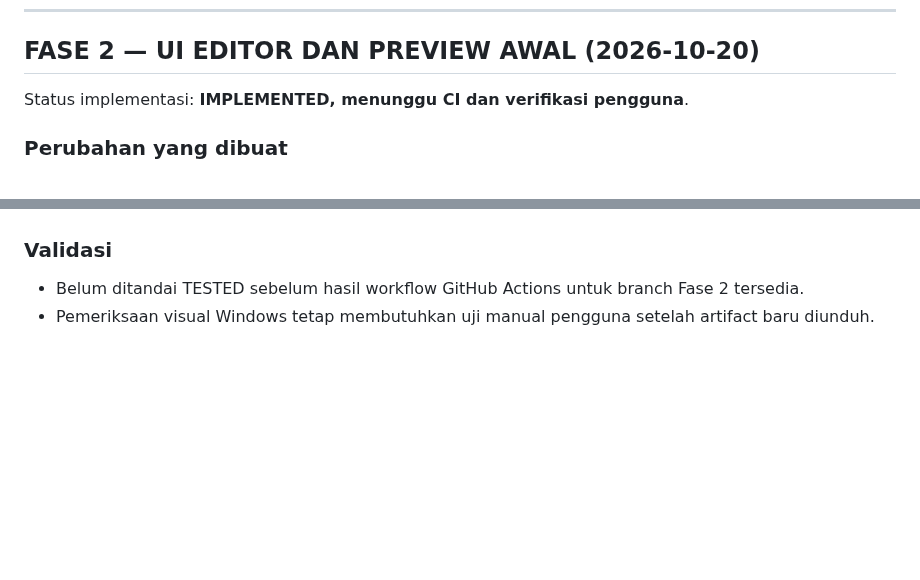
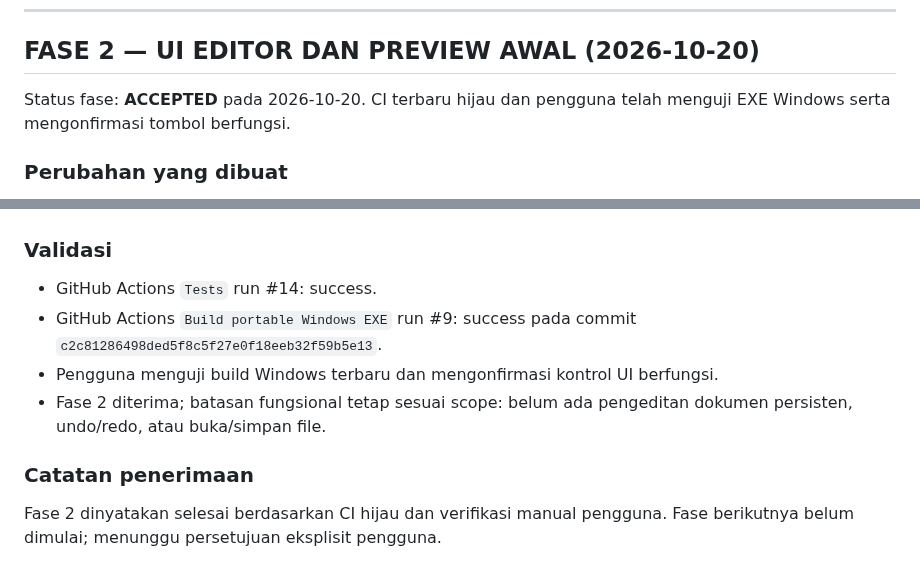
Before and after one commit to primemirza/thermal-receipt-studio, a Markdown page: PROGRESS.md, 2 parts joined by grey strips. Drawn GitHub-style; blank space fills up the shorter version.

Commit message:
Record Phase 2 CI and user acceptance

```diff
--- a/PROGRESS.md
+++ b/PROGRESS.md
@@ -208,7 +208,7 @@ Token baru (Contents: Read and write) valid — **push berhasil** (bukti nyata):
 
 ## FASE 2 — UI EDITOR DAN PREVIEW AWAL (2026-10-20)
 
-Status implementasi: **IMPLEMENTED, menunggu CI dan verifikasi pengguna**.
+Status fase: **ACCEPTED** pada 2026-10-20. CI terbaru hijau dan pengguna telah menguji EXE Windows serta mengonfirmasi tombol berfungsi.
 
 ### Perubahan yang dibuat
 - Mengganti placeholder awal dengan workspace editor/preview berdampingan, toolbar, status bar, dan layout responsif.
@@ -223,5 +223,11 @@ Status implementasi: **IMPLEMENTED, menunggu CI dan verifikasi pengguna**.
 Fase ini hanya menyediakan UI dan rendering data contoh. Penyuntingan dokumen sebenarnya, seleksi/mutasi elemen, undo/redo, serta format dokumen persisten tetap di fase berikutnya. Belum ada klaim bahwa file EXE baru sudah dibangun sampai workflow CI selesai.
 
 ### Validasi
-- Belum ditandai TESTED sebelum hasil workflow GitHub Actions untuk branch Fase 2 tersedia.
-- Pemeriksaan visual Windows tetap membutuhkan uji manual pengguna setelah artifact baru diunduh.
+- GitHub Actions `Tests` run #14: success.
+- GitHub Actions `Build portable Windows EXE` run #9: success pada commit `c2c81286498ded5f8c5f27e0f18eeb32f59b5e13`.
+- Pengguna menguji build Windows terbaru dan mengonfirmasi kontrol UI berfungsi.
+- Fase 2 diterima; batasan fungsional tetap sesuai scope: belum ada pengeditan dokumen persisten, undo/redo, atau buka/simpan file.
+
+
+### Catatan penerimaan
+Fase 2 dinyatakan selesai berdasarkan CI hijau dan verifikasi manual pengguna. Fase berikutnya belum dimulai; menunggu persetujuan eksplisit pengguna.
```
